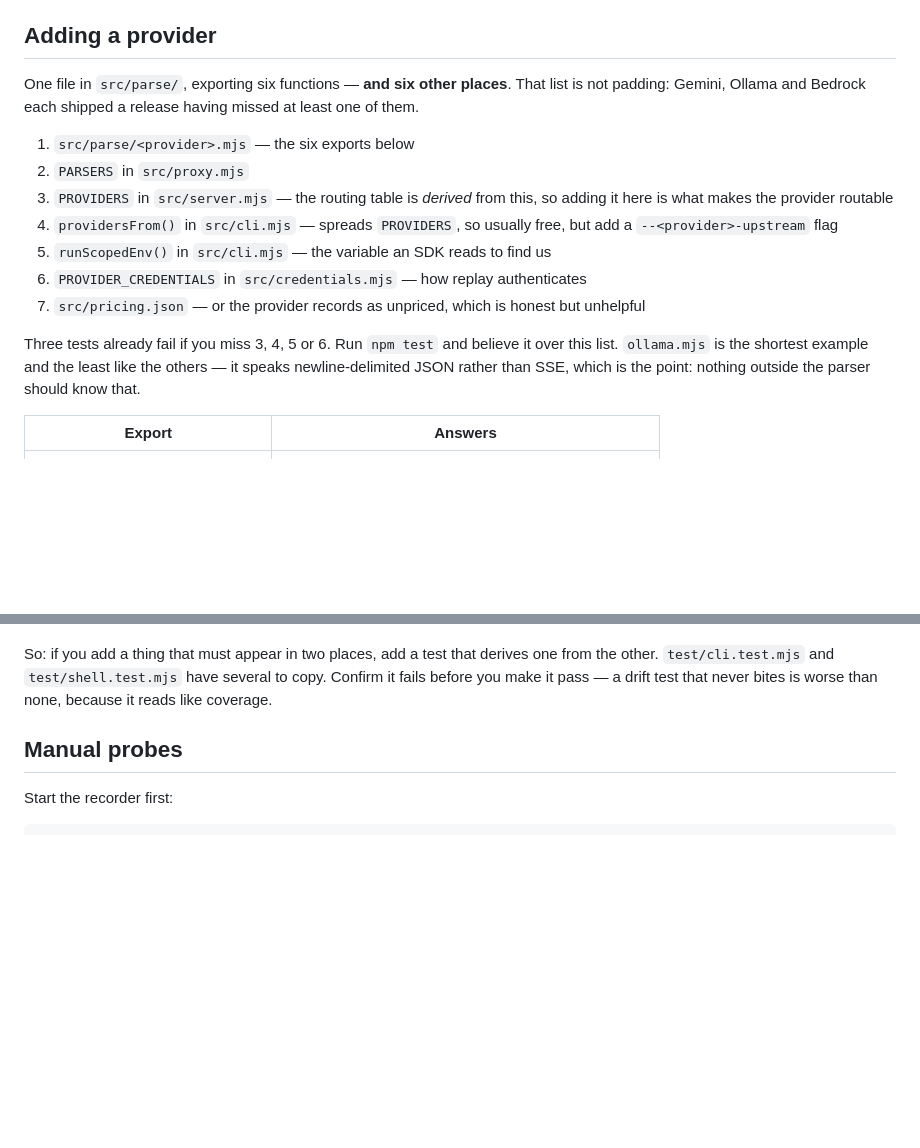
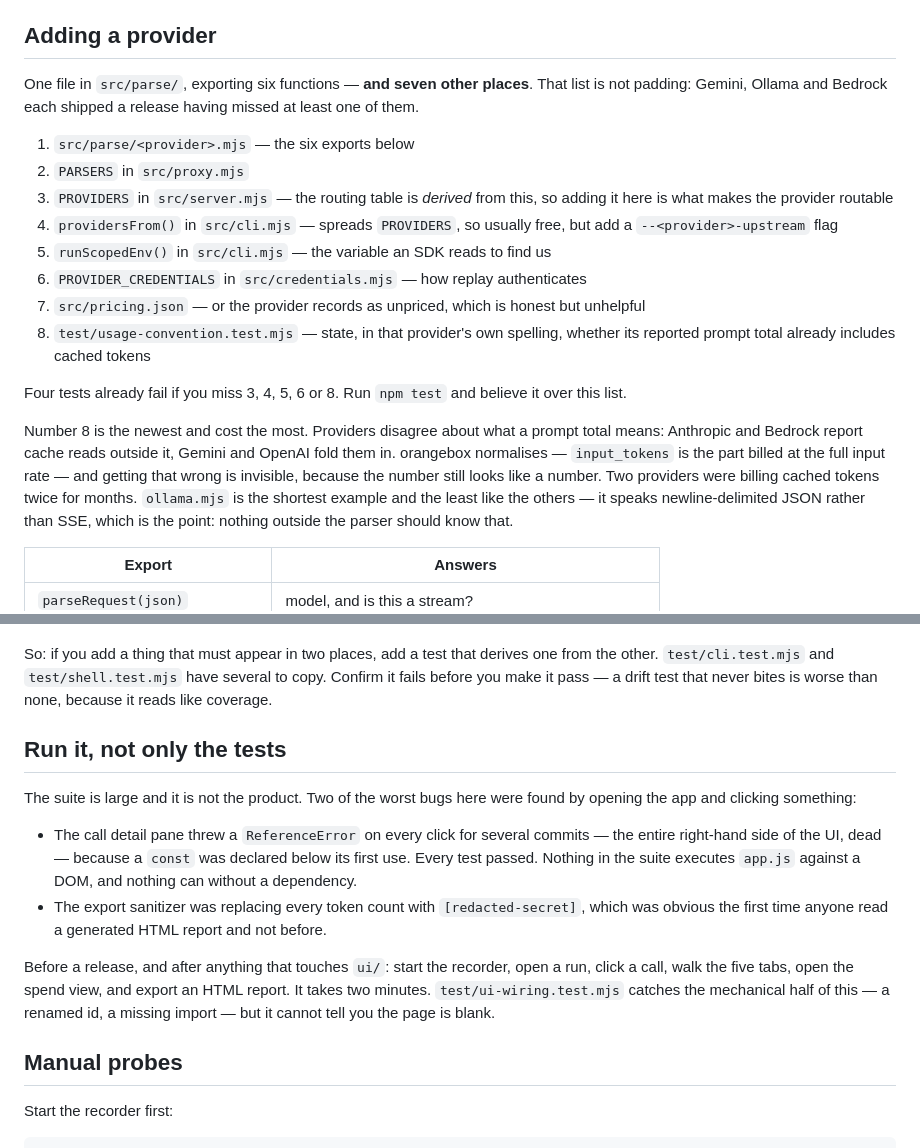
Before and after one commit to EzraStone/orangebox, a Markdown page: CONTRIBUTING.md, 2 parts joined by grey strips. Drawn GitHub-style; blank space fills up the shorter version.

Commit message:
Record what this week's bugs should have taught
Two additions to CONTRIBUTING, both paid for:

An eighth place a provider has to be registered — the usage convention.
Providers disagree about whether a reported prompt total already contains
cached tokens, and orangebox normalises. Getting it wrong is invisible,
because the number still looks like a number, and two providers were
billing cached tokens twice for months.

And a section saying to run the thing. The detail pane threw on every
click for several commits with a green suite, and the sanitizer was
replacing every token count with "[redacted-secret]" in a report nobody
had read. Both were a two-minute click away the whole time. The new
wiring tests catch the mechanical half; nothing catches a blank page.

```diff
--- a/CONTRIBUTING.md
+++ b/CONTRIBUTING.md
@@ -51,7 +51,7 @@ Section references in code comments (`§06.3`, `§14.2`) point into it.
 
 ## Adding a provider
 
-One file in `src/parse/`, exporting six functions — **and six other places**.
+One file in `src/parse/`, exporting six functions — **and seven other places**.
 That list is not padding: Gemini, Ollama and Bedrock each shipped a release
 having missed at least one of them.
 
@@ -65,9 +65,18 @@ having missed at least one of them.
 6. `PROVIDER_CREDENTIALS` in `src/credentials.mjs` — how replay authenticates
 7. `src/pricing.json` — or the provider records as unpriced, which is honest
    but unhelpful
+8. `test/usage-convention.test.mjs` — state, in that provider's own spelling,
+   whether its reported prompt total already includes cached tokens
 
-Three tests already fail if you miss 3, 4, 5 or 6. Run `npm test` and believe
+Four tests already fail if you miss 3, 4, 5, 6 or 8. Run `npm test` and believe
 it over this list.
+
+Number 8 is the newest and cost the most. Providers disagree about what a
+prompt total means: Anthropic and Bedrock report cache reads outside it, Gemini
+and OpenAI fold them in. orangebox normalises — `input_tokens` is the part
+billed at the full input rate — and getting that wrong is invisible, because
+the number still looks like a number. Two providers were billing cached tokens
+twice for months.
  `ollama.mjs` is the shortest example
 and the least like the others — it speaks newline-delimited JSON rather than
 SSE, which is the point: nothing outside the parser should know that.
@@ -119,6 +128,25 @@ So: if you add a thing that must appear in two places, add a test that derives
 one from the other. `test/cli.test.mjs` and `test/shell.test.mjs` have several
 to copy. Confirm it fails before you make it pass — a drift test that never
 bites is worse than none, because it reads like coverage.
+
+## Run it, not only the tests
+
+The suite is large and it is not the product. Two of the worst bugs here were
+found by opening the app and clicking something:
+
+- The call detail pane threw a `ReferenceError` on every click for several
+  commits — the entire right-hand side of the UI, dead — because a `const` was
+  declared below its first use. Every test passed. Nothing in the suite
+  executes `app.js` against a DOM, and nothing can without a dependency.
+- The export sanitizer was replacing every token count with
+  `[redacted-secret]`, which was obvious the first time anyone read a generated
+  HTML report and not before.
+
+Before a release, and after anything that touches `ui/`: start the recorder,
+open a run, click a call, walk the five tabs, open the spend view, and export
+an HTML report. It takes two minutes. `test/ui-wiring.test.mjs` catches the
+mechanical half of this — a renamed id, a missing import — but it cannot tell
+you the page is blank.
 
 ## Manual probes
 
```
